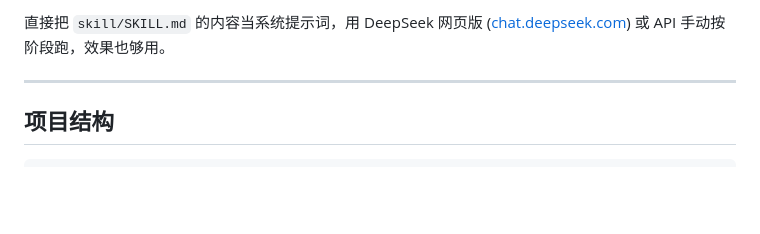
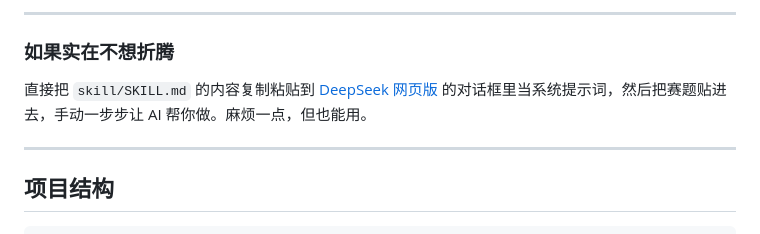
Before and after one commit to Linference/math_model, a Markdown page: README.md, the part around one of its changes. Drawn GitHub-style; blank space fills up the shorter version.

```diff
--- a/README.md
+++ b/README.md
@@ -53,5 +113,9 @@ VSCode 用户直接搜 `Claude Code` 扩展安装，设置里填 API Key。
 
-直接把 `skill/SKILL.md` 的内容当系统提示词，用 DeepSeek 网页版 ([chat.deepseek.com](https://chat.deepseek.com)) 或 API 手动按阶段跑，效果也够用。
+---
+
+### 如果实在不想折腾
+
+直接把 `skill/SKILL.md` 的内容复制粘贴到 [DeepSeek 网页版](https://chat.deepseek.com) 的对话框里当系统提示词，然后把赛题贴进去，手动一步步让 AI 帮你做。麻烦一点，但也能用。
 
 ---
 
```
Also changed, not shown: other parts of README.md (+75 -15 lines).
